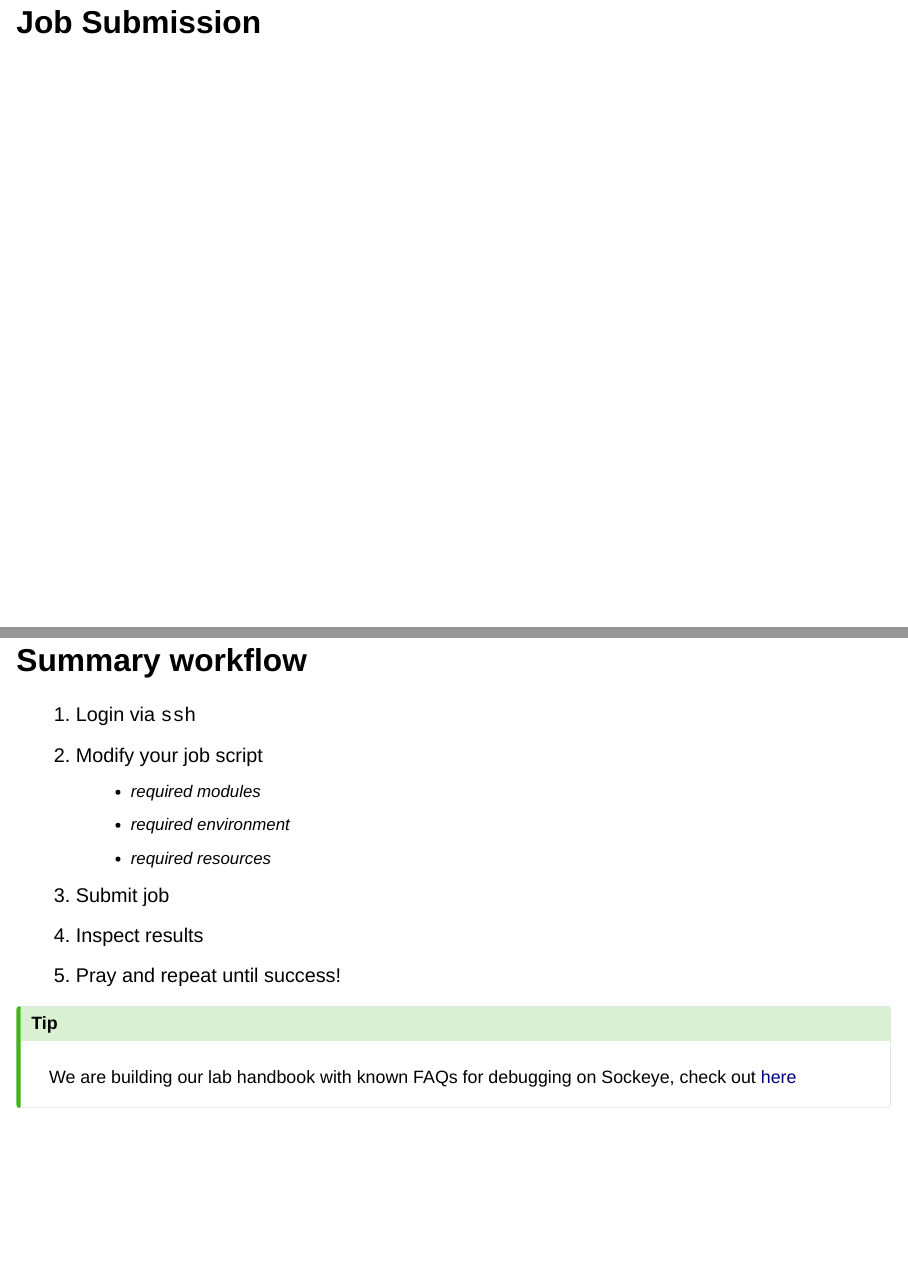
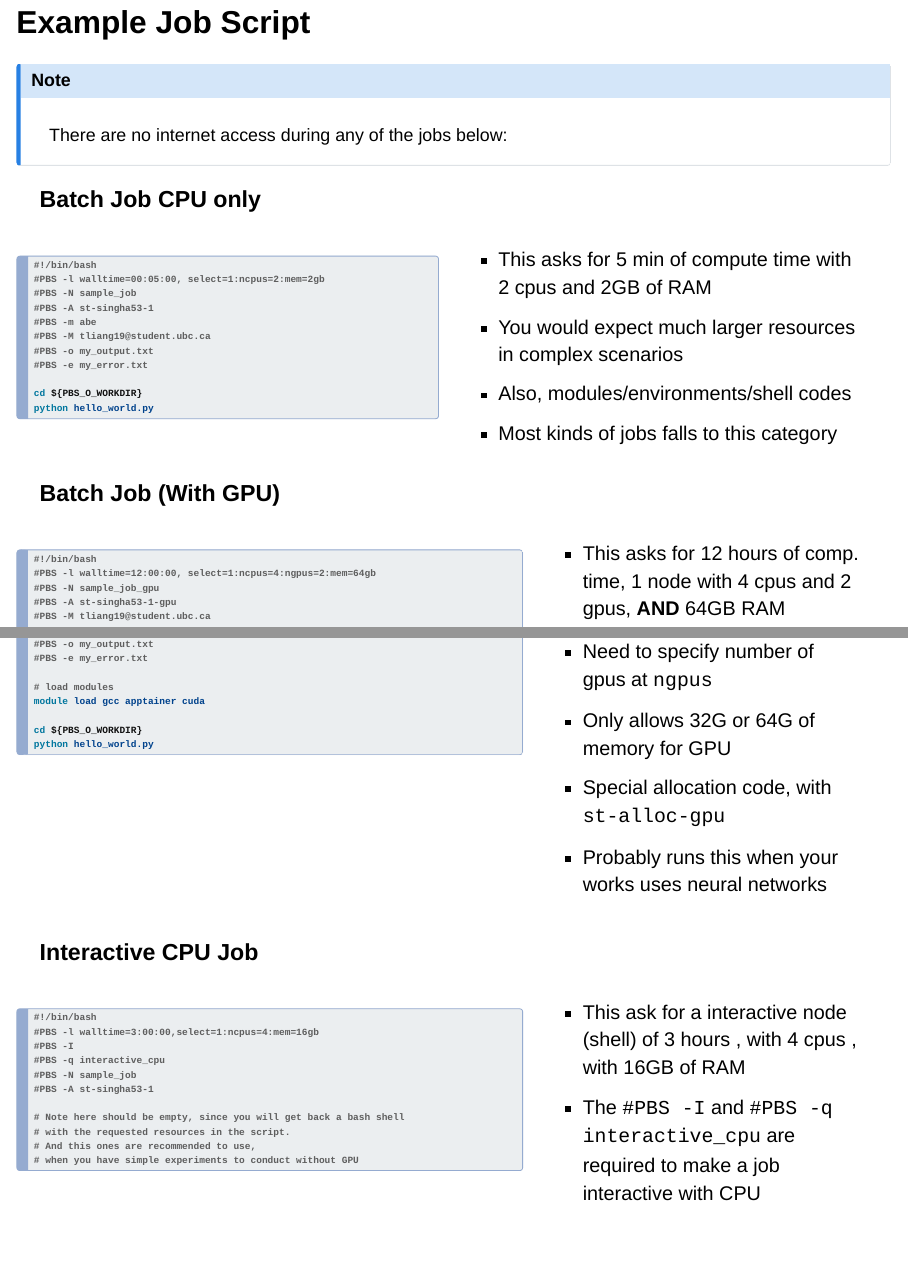
Before and after one commit to tonyliang19/arc-sockeye-quarto, a Quarto document (index.qmd): pages 15 and 16 of 18 before the commit and pages 15 and 16 of 22 after it, joined at a grey line. Rendered offline with R 4.5, knitr and Pandoc in place of Quarto, with nearby package versions; drawn as Slidy slides in place of the format the file asks for.

Commit message:
first ver!

````diff
--- a/index.qmd
+++ b/index.qmd
@@ -431,4 +431,121 @@ module spider mod_name # check available `<mod_name>` in sockeye
 ```
 
 
-## Job Submission
+## Example Job Script
+
+::: {.callout-note .cus-small}
+
+There are [no internet access]{.secondary} during any of the jobs below:
+
+:::
+
+::: {.panel-tabset .small-code}
+
+### Batch Job CPU only
+
+:::: {.columns}
+
+::: {.column width="50%"}
+
+```{bash}
+#| eval: false
+#| echo: true
+#| code-line-numbers: "|2|4|6|7,8|10-11|"
+
+#!/bin/bash
+#PBS -l walltime=00:05:00, select=1:ncpus=2:mem=2gb
+#PBS -N sample_job
+#PBS -A st-singha53-1
+#PBS -m abe
+#PBS -M tliang19@student.ubc.ca
+#PBS -o my_output.txt
+#PBS -e my_error.txt
+
+cd ${PBS_O_WORKDIR}
+python hello_world.py
+```
+
+:::
+
+::: {.column width="50%" .cus-small}
+
+- This asks for 5 min of compute time with 2 cpus and 2GB of RAM
+- You would expect much larger resources in complex scenarios
+- Also, modules/environments/shell codes
+- Most kinds of jobs falls to this category
+
+
+:::
+
+::::
+
+### Batch Job (With GPU)
+
+:::: {.columns}
+
+::: {.column width="60%"}
+
+```{bash}
+#| eval: false
+#| echo: true
+#| code-line-numbers: true
+
+#!/bin/bash
+#PBS -l walltime=12:00:00, select=1:ncpus=4:ngpus=2:mem=64gb
+#PBS -N sample_job_gpu
+#PBS -A st-singha53-1-gpu
+#PBS -M tliang19@student.ubc.ca
+#PBS -o my_output.txt
+#PBS -e my_error.txt
+
+# load modules
+module load gcc apptainer cuda
+
+cd ${PBS_O_WORKDIR}
+python hello_world.py
+```
+
+:::
+
+::: {.column width="40%" .cus-small}
+
+- This asks for 12 hours of comp. time, 1 node with 4 cpus and 2 gpus, **AND** 64GB RAM
+- Need to specify number of gpus at `ngpus`
+- Only allows 32G or 64G of memory for GPU
+- Special allocation code, with `st-alloc-gpu`
+- Probably runs this when your works uses neural networks
+
+:::
+
+::::
+
+### Interactive CPU Job
+
+:::: {.columns}
+
+::: {.column width="60%"}
+
+```{bash}
+#| eval: false
+#| echo: true
+#| code-line-numbers: true
+
+#!/bin/bash
+#PBS -l walltime=3:00:00,select=1:ncpus=4:mem=16gb
+#PBS -I
+#PBS -q interactive_cpu
+#PBS -N sample_job
+#PBS -A st-singha53-1
+
+# Note here should be empty, since you will get back a bash shell
+# with the requested resources in the script.
+# And this ones are recommended to use,
+# when you have simple experiments to conduct without GPU
+```
+
+:::
+
+::: {.column width="40%" .cus-small}
+
+- This ask for a interactive node (shell) of 3 hours , with 4 cpus , with 16GB of RAM
+- The `#PBS -I` and `#PBS -q interactive_cpu` are required to make a job interactive with CPU
--- a/materials/sockeye.css
+++ b/materials/sockeye.css
@@ -11,6 +11,16 @@
 }
 .large { font-size: 130% }
 
+/* custom sizings */
+
+.cus-small {
+  font-size: 27px;
+}
+
+.cus-smaller {
+  font-size: 25px;
+}
+
 .center-custom {
   text-align: center; /* Center text horizontally */
   display: flex; /* Enable flexbox layout */
@@ -34,6 +45,12 @@
 code.sourceCode {
   font-size: 2.25em;
 }
+
+.small-code code.sourceCode {
+    font-size: 1.5em;
+}
+
+
 
 .tl  { text-align: left; }
 .tr  { text-align: right; }
````
Also changed, not shown: index.qmd (96 more changed lines), materials/sockeye.css (1 more changed lines).
